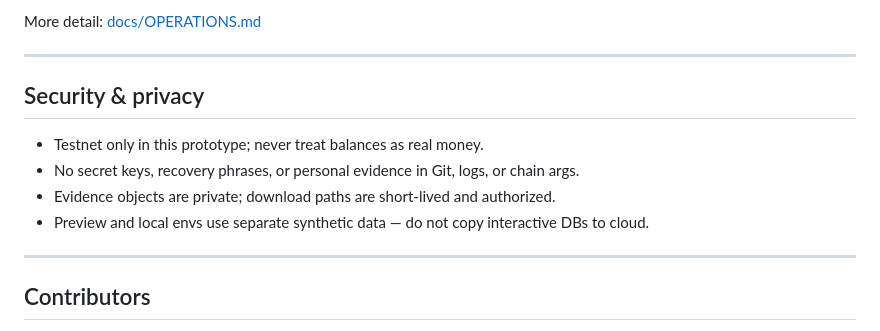
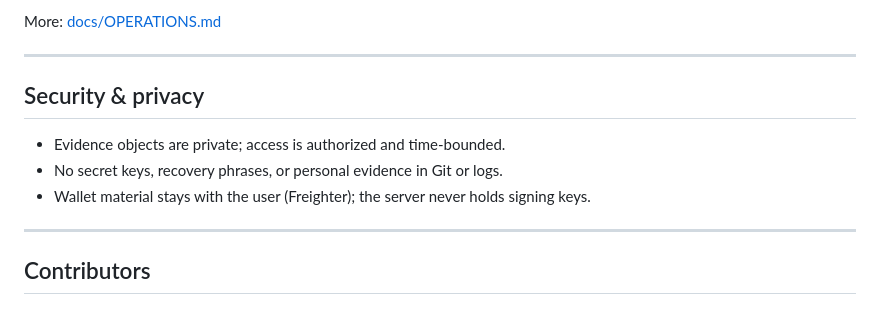
Before and after one commit to jasper890/Fundora, a Markdown page: README.md, the part around one of its changes. Drawn GitHub-style.

```diff
--- a/README.md
+++ b/README.md
@@ -133,14 +125,13 @@ docs/brand/   Fundora logo assets
 
-More detail: [docs/OPERATIONS.md](docs/OPERATIONS.md)
+More: [docs/OPERATIONS.md](docs/OPERATIONS.md)
 
 ---
 
 ## Security & privacy
 
-- Testnet only in this prototype; never treat balances as real money.
-- No secret keys, recovery phrases, or personal evidence in Git, logs, or chain args.
-- Evidence objects are private; download paths are short-lived and authorized.
-- Preview and local envs use separate synthetic data — do not copy interactive DBs to cloud.
+- Evidence objects are private; access is authorized and time-bounded.
+- No secret keys, recovery phrases, or personal evidence in Git or logs.
+- Wallet material stays with the user (Freighter); the server never holds signing keys.
 
 ---
 
```
Also changed, not shown: other parts of README.md (+47 -57 lines), docs/brand/README.md (+6 -8 lines), docs/brand/fundora-logo.png (added), 3 other files.
